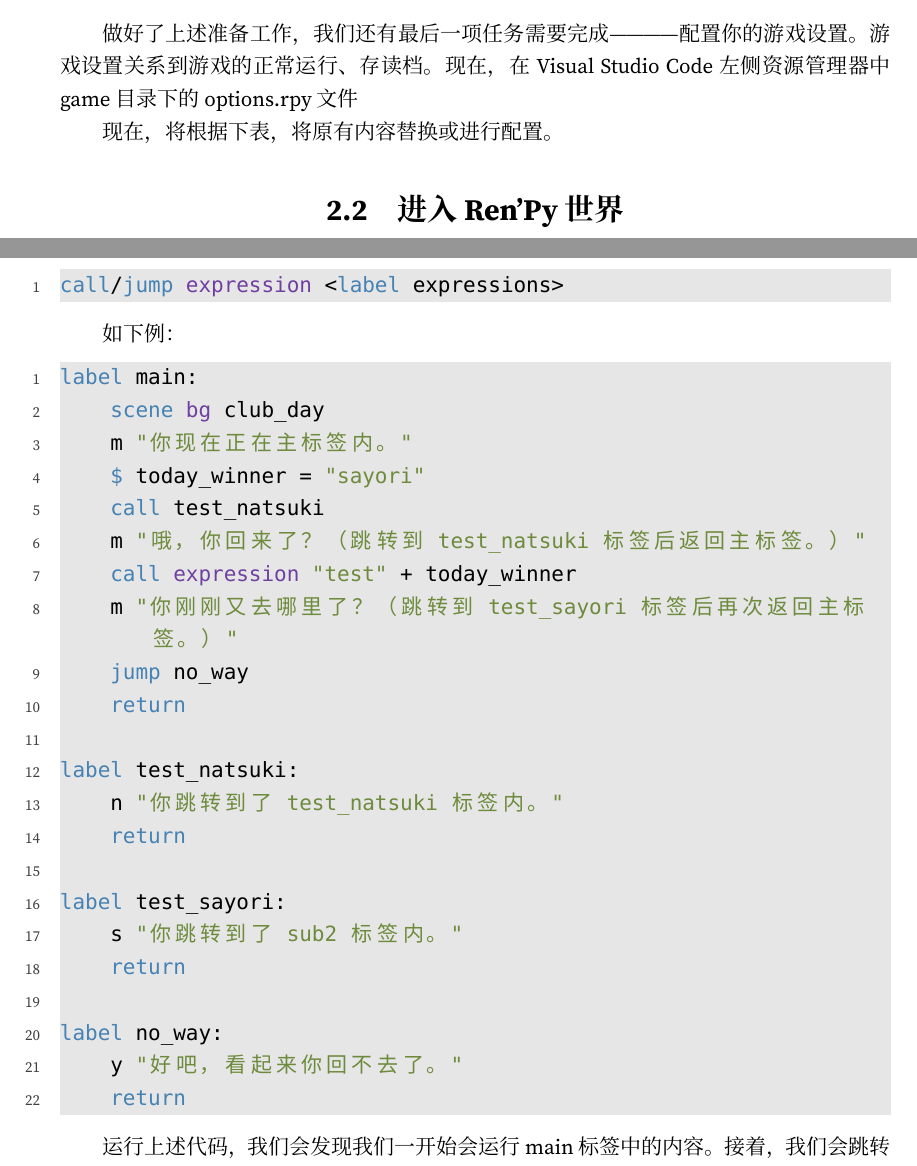
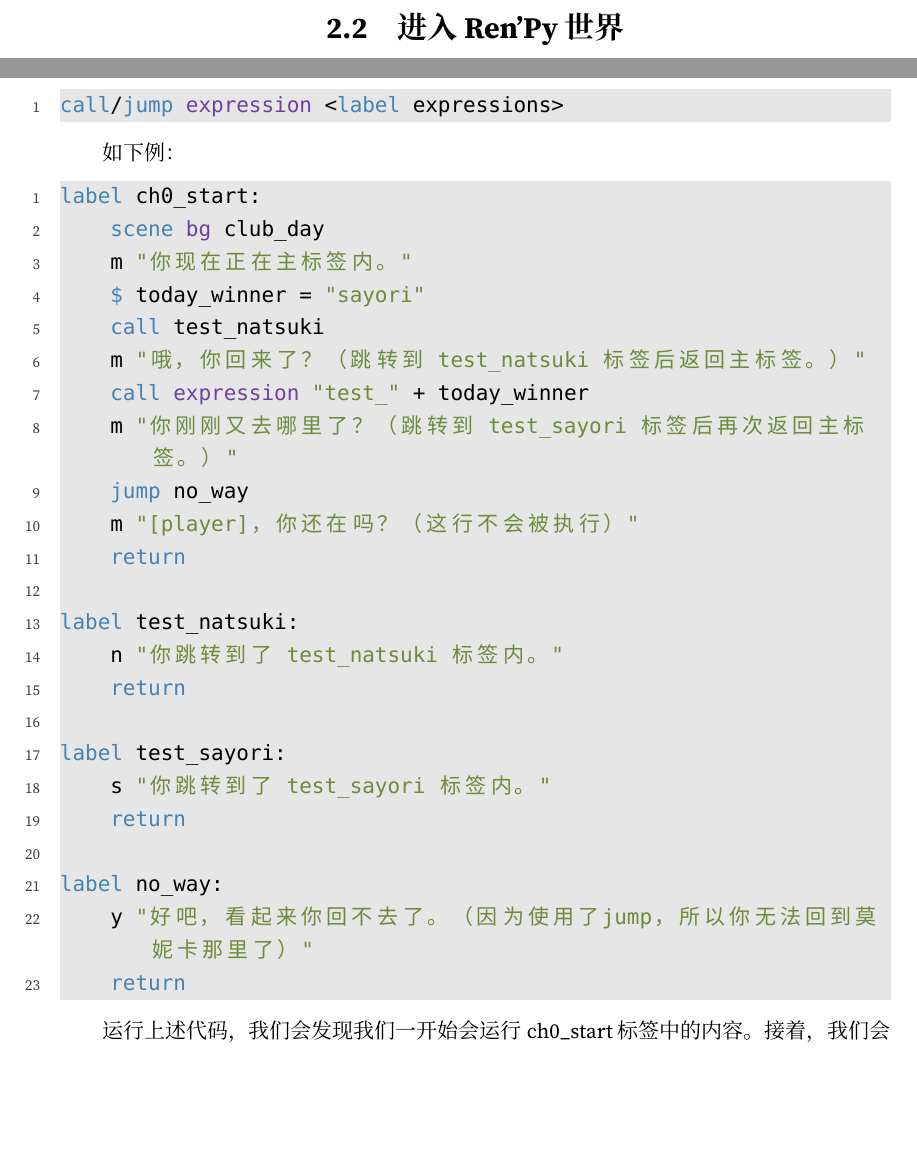
Before and after one commit to DanilJeston/DDLC-Chinese-Modding-Guide, a LaTeX book (DDLC Mod 开发指南.tex, which reads Chapters/2/1.tex, Chapters/3/5.tex): two parts of pages 16 and 44 of 67, joined at a grey line, cut at the place of the change, the shorter picture padded with empty space. Compiled offline with XeLaTeX; a missing font is replaced by an installed copy or a similar font.

Commit message:
Fixed spelling mistakes and changed some words to make the guide easier to understand

```diff
--- a/Chapters/2/1.tex
+++ b/Chapters/2/1.tex
@@ -59,8 +59,3 @@
 \begin{Comment}
     若您打开 Visual Studio Code 时出现如图\ref{fig:3.1.2.2}所示的提示框，请点击“是，我信任此作者”。
 \end{Comment}
-
-\subsection{设置您的游戏}
-做好了上述准备工作，我们还有最后一项任务需要完成————配置你的游戏设置。游戏设置关系到游戏的正常运行、存读档。现在，在Visual Studio Code左侧资源管理器中game目录下的options.rpy文件
-
-现在，将根据下表，将原有内容替换或进行配置。
--- a/Chapters/3/5.tex
+++ b/Chapters/3/5.tex
@@ -110,15 +110,16 @@
 
 如下例：
 \begin{lstlisting}
-label main:
+label ch0_start:
     scene bg club_day
     m "你现在正在主标签内。"
     $ today_winner = "sayori"
     call test_natsuki
     m "哦，你回来了？（跳转到 test_natsuki 标签后返回主标签。）"
-    call expression "test" + today_winner
+    call expression "test_" + today_winner
     m "你刚刚又去哪里了？（跳转到 test_sayori 标签后再次返回主标签。）"
     jump no_way
+    m "[player]，你还在吗？（这行不会被执行）"
     return
 
 label test_natsuki:
@@ -126,13 +127,13 @@
     return
 
 label test_sayori:
-    s "你跳转到了 sub2 标签内。"
+    s "你跳转到了 test_sayori 标签内。"
     return
 
 label no_way:
-    y "好吧，看起来你回不去了。"
+    y "好吧，看起来你回不去了。（因为使用了jump，所以你无法回到莫妮卡那里了）"
     return
 \end{lstlisting}
 
-运行上述代码，我们会发现我们一开始会运行main标签中的内容。接着，我们会跳转到test\_natsuki标签内并运行代码，运行完成后我们会返回到main标签中，随后再次跳转到test\_sayori标签内，然后我们又回到了main标签中，最后，我们跳转到了no\_way标签中，并且不再返回main标签，而是回到开始界面。
+运行上述代码，我们会发现我们一开始会运行ch0\_start标签中的内容。接着，我们会跳转到test\_natsuki标签内并运行代码，运行完成后我们会返回到ch0\_start标签中，随后再次跳转到test\_sayori标签内，然后我们又回到了ch0\_start标签中，最后，我们跳转到了no\_way标签中，并且不再返回ch0\_start标签，而是回到开始界面。
 
```
Also changed, not shown: Chapters/2/2.tex (+8 -4 lines), Chapters/4/1.tex (+2 -2 lines), Chapters/6/2.tex (+1 -1 lines), DDLC Mod 开发指南.pdf, Chapters/3/5.tex (10 more changed lines).
